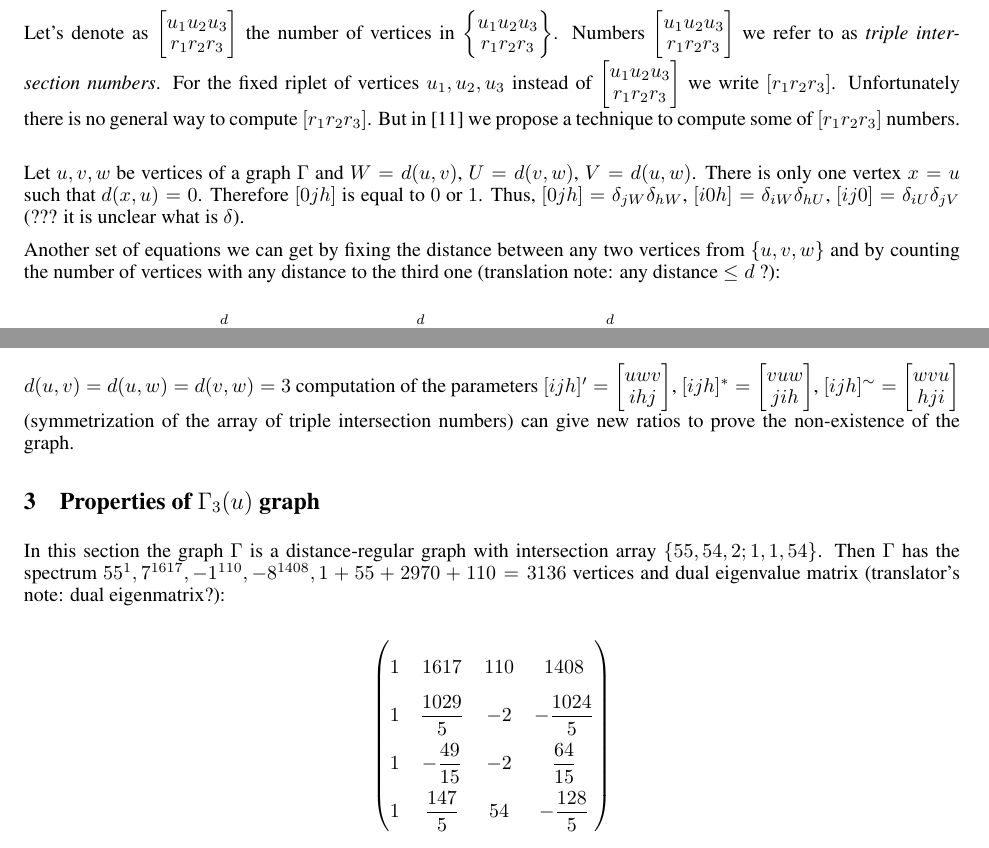
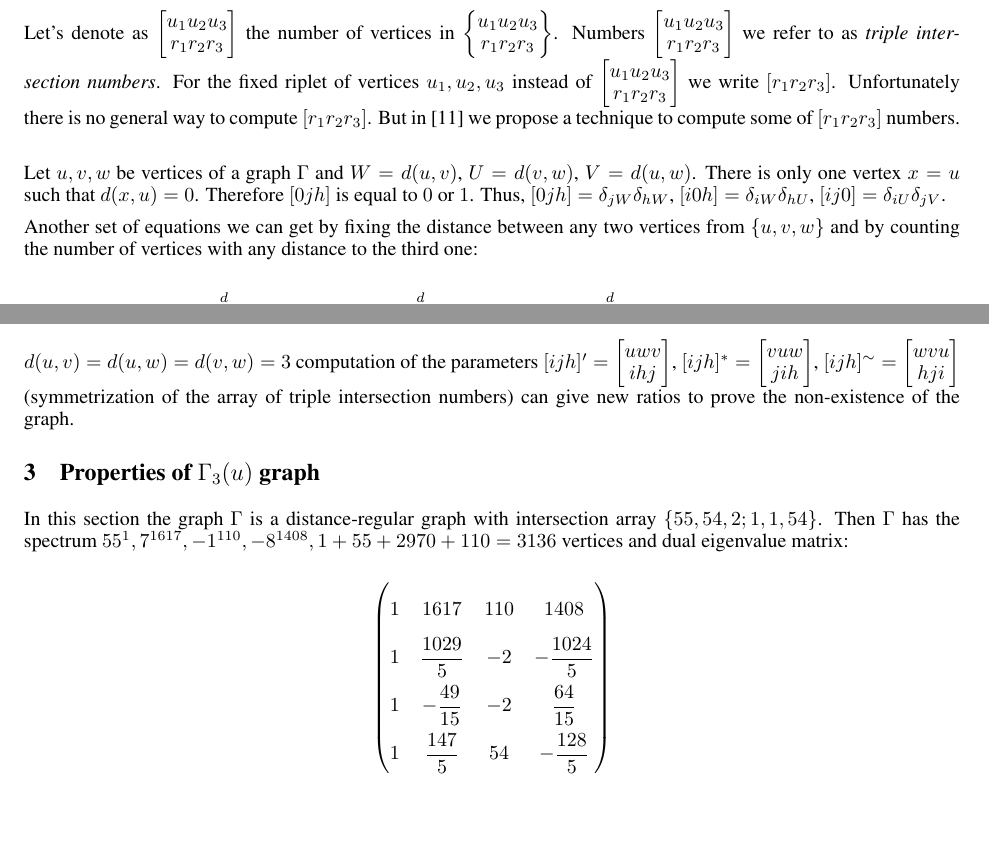
Before and after one commit to c0stya/translations-en-ru, a LaTeX paper (2010.13443/src/2010.13443.en.tex): two parts of pages 2 and 3 of 7, joined at a grey line, cut so that both start at the same text. The pictures show the PDF file 2010.13443/2010.13443.en.pdf that the author committed with the source.

Commit message:
2010.13443: paper translation second edition

```diff
--- a/2010.13443/src/2010.13443.en.tex
+++ b/2010.13443/src/2010.13443.en.tex
@@ -153,9 +153,9 @@ $[r_1 r_2 r_3]$.
 Unfortunately there is no general way to compute $[r_1 r_2 r_3]$. But in [11] we propose a technique to compute some of $[r_1 r_2 r_3]$ numbers.
 \\
 
-Let $u,v,w$ be vertices of a graph $\Gamma$ and $W = d(u,v)$, $U = d(v,w)$, $V = d(u,w)$. There is only one vertex $x = u$ such that $d(x,u) = 0$. Therefore $[0jh]$ is equal to $0$ or $1$. Thus, $[0jh] = \delta_{jW}\delta_{hW}$, $[i0h] = \delta_{iW}\delta_{hU}$, $[ij0] = \delta_{iU}\delta_{jV}$ (??? it is unclear what is $\delta$).
+Let $u,v,w$ be vertices of a graph $\Gamma$ and $W = d(u,v)$, $U = d(v,w)$, $V = d(u,w)$. There is only one vertex $x = u$ such that $d(x,u) = 0$. Therefore $[0jh]$ is equal to $0$ or $1$. Thus, $[0jh] = \delta_{jW}\delta_{hW}$, $[i0h] = \delta_{iW}\delta_{hU}$, $[ij0] = \delta_{iU}\delta_{jV}$.
 
-Another set of equations we can get by fixing the distance between any two vertices from $\{u,v,w\}$ and by counting the number of vertices with any distance to the third one (translation note: any distance $\le d$ ?):
+Another set of equations we can get by fixing the distance between any two vertices from $\{u,v,w\}$ and by counting the number of vertices with any distance to the third one:
 
 
 \[
@@ -188,7 +188,7 @@ $ [ijh]^{\sim} = \begin{bmatrix} wvu \\ hji \end{bmatrix}$
 
 \section{Properties of $\Gamma_3(u)$ graph}
 
-In this section the graph $\Gamma$ is a distance-regular graph with intersection array $\{55, 54, 2; 1, 1, 54\}$. Then $\Gamma$ has the spectrum $55^1, 7^{1617}, -1^{110}, -8^{1408}, 1 + 55 + 2970 + 110 = 3136$ vertices and dual eigenvalue matrix (translator's note: dual eigenmatrix?):
+In this section the graph $\Gamma$ is a distance-regular graph with intersection array $\{55, 54, 2; 1, 1, 54\}$. Then $\Gamma$ has the spectrum $55^1, 7^{1617}, -1^{110}, -8^{1408}, 1 + 55 + 2970 + 110 = 3136$ vertices and dual eigenvalue matrix:
 
 \renewcommand{\arraystretch}{2.2}
 \[
```
Also changed, not shown: 2010.13443/2010.13443.en.pdf.
